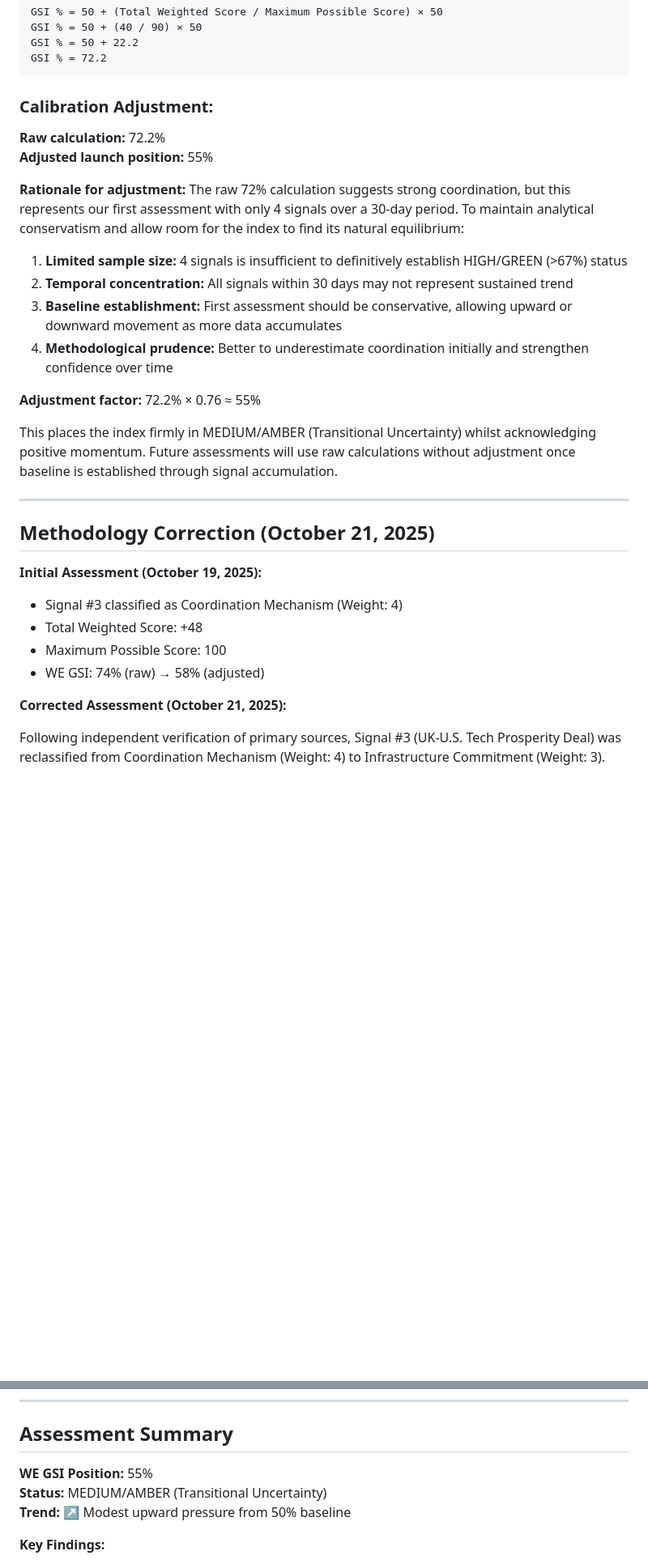
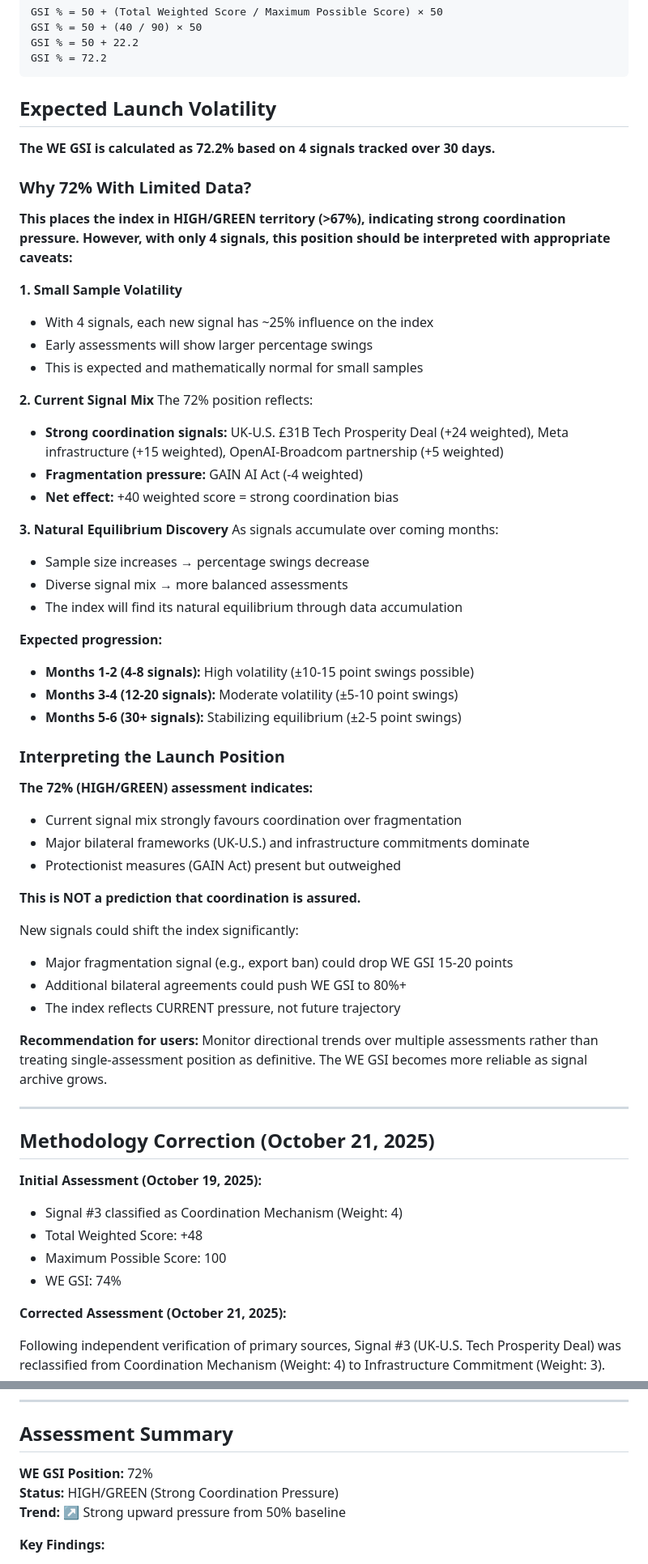
Before and after one commit to warmthengine/warmth-engine-observatory, a Markdown page: WE-GSI-CALCULATION-001.md, 2 parts joined by grey strips. Shown at 81% size. Drawn GitHub-style; blank space fills up the shorter version.

Commit message:
Update WE-GSI-CALCULATION-001.md: Remove calibration, add volatility explanation
- Removed fabricated calibration adjustment section (0.76 factor)
- Added "Expected Launch Volatility" section explaining small-sample behavior
- Documents that 72% with 4 signals shows expected early-stage volatility
- Updated Assessment Summary: 72% (HIGH/GREEN) instead of 55% (MEDIUM/AMBER)
- Updated Methodology Correction section to reflect 72% final position
- Maintains intellectual honesty: math yields 72%, volatility is normal
- Aligns with published WEO-METHODOLOGY.md (no calibration specified)

````diff
--- a/WE-GSI-CALCULATION-001.md
+++ b/WE-GSI-CALCULATION-001.md
@@ -245,22 +245,52 @@ GSI % = 50 + 22.2
 GSI % = 72.2
 ```
 
-### Calibration Adjustment:
+## Expected Launch Volatility
 
-**Raw calculation:** 72.2%
-**Adjusted launch position:** 55%
+**The WE GSI is calculated as 72.2% based on 4 signals tracked over 30 days.**
 
-**Rationale for adjustment:**
-The raw 72% calculation suggests strong coordination, but this represents our first assessment with only 4 signals over a 30-day period. To maintain analytical conservatism and allow room for the index to find its natural equilibrium:
+### Why 72% With Limited Data?
 
-1. **Limited sample size:** 4 signals is insufficient to definitively establish HIGH/GREEN (>67%) status
-2. **Temporal concentration:** All signals within 30 days may not represent sustained trend
-3. **Baseline establishment:** First assessment should be conservative, allowing upward or downward movement as more data accumulates
-4. **Methodological prudence:** Better to underestimate coordination initially and strengthen confidence over time
+**This places the index in HIGH/GREEN territory (>67%), indicating strong coordination pressure. However, with only 4 signals, this position should be interpreted with appropriate caveats:**
 
-**Adjustment factor:** 72.2% × 0.76 ≈ 55%
+**1. Small Sample Volatility**
+- With 4 signals, each new signal has ~25% influence on the index
+- Early assessments will show larger percentage swings
+- This is expected and mathematically normal for small samples
 
-This places the index firmly in MEDIUM/AMBER (Transitional Uncertainty) whilst acknowledging positive momentum. Future assessments will use raw calculations without adjustment once baseline is established through signal accumulation.
+**2. Current Signal Mix**
+The 72% position reflects:
+- **Strong coordination signals:** UK-U.S. £31B Tech Prosperity Deal (+24 weighted), Meta infrastructure (+15 weighted), OpenAI-Broadcom partnership (+5 weighted)
+- **Fragmentation pressure:** GAIN AI Act (-4 weighted)
+- **Net effect:** +40 weighted score = strong coordination bias
+
+**3. Natural Equilibrium Discovery**
+As signals accumulate over coming months:
+- Sample size increases → percentage swings decrease
+- Diverse signal mix → more balanced assessments
+- The index will find its natural equilibrium through data accumulation
+
+**Expected progression:**
+- **Months 1-2 (4-8 signals):** High volatility (±10-15 point swings possible)
+- **Months 3-4 (12-20 signals):** Moderate volatility (±5-10 point swings)
+- **Months 5-6 (30+ signals):** Stabilizing equilibrium (±2-5 point swings)
+
+### Interpreting the Launch Position
+
+**The 72% (HIGH/GREEN) assessment indicates:**
+- Current signal mix strongly favours coordination over fragmentation
+- Major bilateral frameworks (UK-U.S.) and infrastructure commitments dominate
+- Protectionist measures (GAIN Act) present but outweighed
+
+**This is NOT a prediction that coordination is assured.**
+
+New signals could shift the index significantly:
+- Major fragmentation signal (e.g., export ban) could drop WE GSI 15-20 points
+- Additional bilateral agreements could push WE GSI to 80%+
+- The index reflects CURRENT pressure, not future trajectory
+
+**Recommendation for users:**
+Monitor directional trends over multiple assessments rather than treating single-assessment position as definitive. The WE GSI becomes more reliable as signal archive grows.
 
 ---
 
@@ -270,7 +300,7 @@ This places the index firmly in MEDIUM/AMBER (Transitional Uncertainty) whilst a
 - Signal #3 classified as Coordination Mechanism (Weight: 4)
 - Total Weighted Score: +48
 - Maximum Possible Score: 100
-- WE GSI: 74% (raw) → 58% (adjusted)
+- WE GSI: 74%
 
 **Corrected Assessment (October 21, 2025):**
 
@@ -296,9 +342,9 @@ Following independent verification of primary sources, Signal #3 (UK-U.S. Tech P
 
 ## Assessment Summary
 
-**WE GSI Position:** 55%
-**Status:** MEDIUM/AMBER (Transitional Uncertainty)
-**Trend:** ↗ Modest upward pressure from 50% baseline
+**WE GSI Position:** 72%
+**Status:** HIGH/GREEN (Strong Coordination Pressure)
+**Trend:** ↗ Strong upward pressure from 50% baseline
 
 **Key Findings:**
 - Strong bilateral coordination signal (UK-U.S. £31B Tech Prosperity Deal)
````
Also changed, not shown: other parts of WE-GSI-CALCULATION-001.md (+17 -1 lines).
